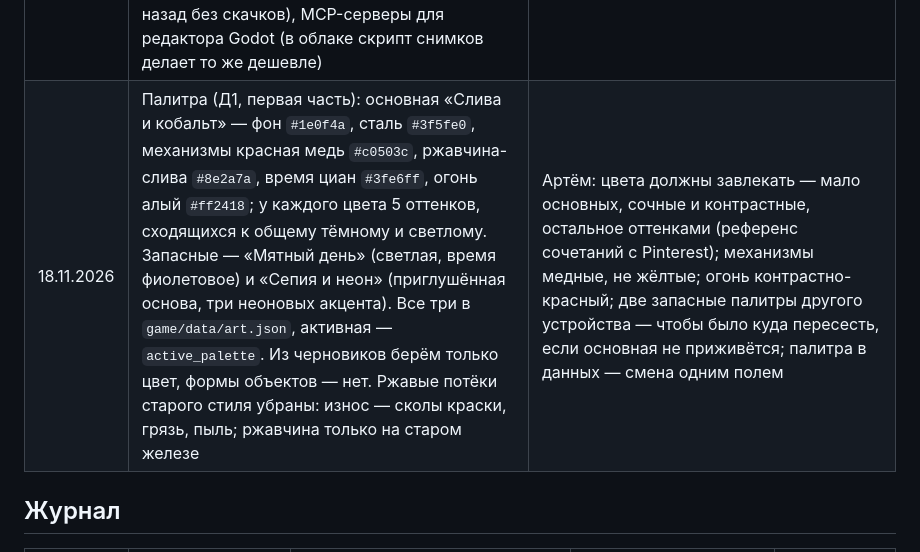
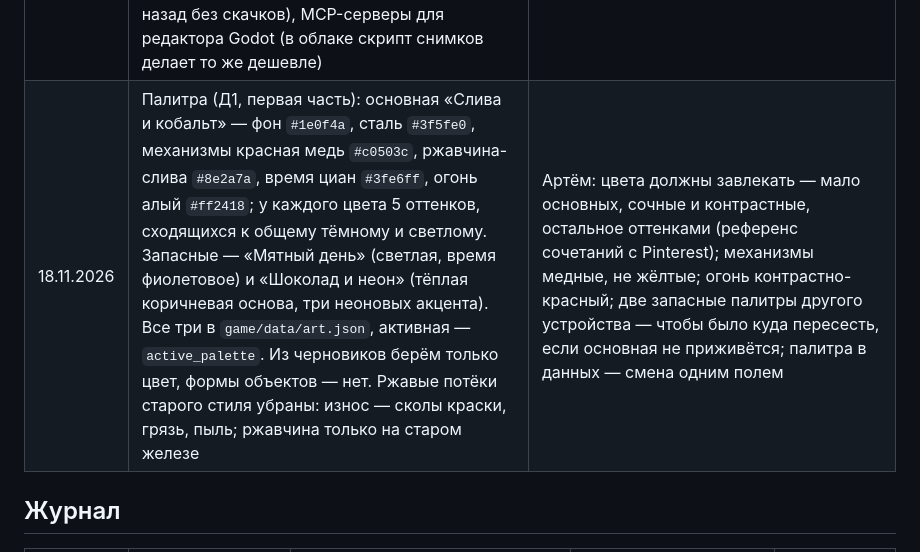
Before and after one commit to ArtemPridyba/shift-time, a Markdown page: docs/history.md, the part around the change. Rendered like a GitHub page.

```diff
--- a/docs/history.md
+++ b/docs/history.md
@@ -141,7 +141,7 @@
 | 17.11.2026 | Стиль (D44): не из трёх вариантов теста, а свой от сеттинга — завод или склад-полулаборатория недалёкого будущего, на грани механики и новой техники. Механизмы на виду: двери и платформы двигают шестерни, рейки, цепи и ленты (эскизы Артёма в `docs/art/reference/`: дверь — рейка между шестернями, шлюз — цепь на барабане, платформы — шестерни по зубчатой колонне и лента между звёздочками). Материалы — жесть, ржавый металл, дерево, резина, мягкое свечение; бумажных аппликаций и скотча нет. Вид сбоку с лёгким наклоном сверху: у пола и платформ видна верхняя грань, столкновения не меняются. Фон — склад-полулаборатория, свой у уровня. Герой — рабочий в комбинезоне и каске с устройством на руке. «Рывки» под Shift пробуем в Д7. Циан `#7FE8FF` остаётся (D47). Тест К1 не проводили | Артём: механизм из шестерён сам показывает направление времени и обратим кодом без скачков; заводской сеттинг уже держим (D34, D35); наклон даёт глубину без 3D и не трогает веб-сборку |
 | 17.11.2026 | Порядок (D59): первым — полный дизайн уровней 01–02 (Д0–Д9 в roadmap), новые уровни ждут и одеваются по их образцу; 3.3 Бориса на паузе. Делёж: Борис — механизмы и объекты (Д2, Д4, Д6, Д7), Артём — лист стиля, мир, герой, звук (Д1, Д3, Д5, Д8); всё на Opus в Claude Code; звук — последним в блоке. Делёж предварительный: кто освободился первым, берёт следующую свободную задачу, у которой готово всё, от чего она зависит, и вписывает себя в «Кто что делает» | Артём: дальше строить уровни без образца — переделывать их потом; у обоих Pro, Sonnet не нужен. Борис трогает сцены объектов, Артём — сцены уровней: так двое не правят один файл |
 | 17.11.2026 | Инструменты дизайна: Claude рисует кодом (шейдеры, частицы, детали механизмов, риг героя, SVG), смотрит на результат через `tools/shots.sh` (настоящий рендер на виртуальном экране облака, кадры по файлу решения, лист кадров и ролик), показывает команде страницей Artifact; растровые картинки — из приложения Gemini только там, где кодом выходит плоско. Не берём: SpriteCook и другие внешние генераторы спрайтов (чужая лицензия и подписка, покадровая анимация нейросети не идёт назад без скачков), MCP-серверы для редактора Godot (в облаке скрипт снимков делает то же дешевле) | Всё, что нарисовано кодом, обратимо и чисто по правам; без снимков Claude делает дизайн вслепую — проверено 17.11: Godot рисует уровень 01 через xvfb и Mesa в облаке |
-| 18.11.2026 | Палитра (Д1, первая часть): основная «Слива и кобальт» — фон `#1e0f4a`, сталь `#3f5fe0`, механизмы красная медь `#c0503c`, ржавчина-слива `#8e2a7a`, время циан `#3fe6ff`, огонь алый `#ff2418`; у каждого цвета 5 оттенков, сходящихся к общему тёмному и светлому. Запасные — «Мятный день» (светлая, время фиолетовое) и «Сепия и неон» (приглушённая основа, три неоновых акцента). Все три в `game/data/art.json`, активная — `active_palette`. Из черновиков берём только цвет, формы объектов — нет. Ржавые потёки старого стиля убраны: износ — сколы краски, грязь, пыль; ржавчина только на старом железе | Артём: цвета должны завлекать — мало основных, сочные и контрастные, остальное оттенками (референс сочетаний с Pinterest); механизмы медные, не жёлтые; огонь контрастно-красный; две запасные палитры другого устройства — чтобы было куда пересесть, если основная не приживётся; палитра в данных — смена одним полем |
+| 18.11.2026 | Палитра (Д1, первая часть): основная «Слива и кобальт» — фон `#1e0f4a`, сталь `#3f5fe0`, механизмы красная медь `#c0503c`, ржавчина-слива `#8e2a7a`, время циан `#3fe6ff`, огонь алый `#ff2418`; у каждого цвета 5 оттенков, сходящихся к общему тёмному и светлому. Запасные — «Мятный день» (светлая, время фиолетовое) и «Шоколад и неон» (тёплая коричневая основа, три неоновых акцента). Все три в `game/data/art.json`, активная — `active_palette`. Из черновиков берём только цвет, формы объектов — нет. Ржавые потёки старого стиля убраны: износ — сколы краски, грязь, пыль; ржавчина только на старом железе | Артём: цвета должны завлекать — мало основных, сочные и контрастные, остальное оттенками (референс сочетаний с Pinterest); механизмы медные, не жёлтые; огонь контрастно-красный; две запасные палитры другого устройства — чтобы было куда пересесть, если основная не приживётся; палитра в данных — смена одним полем |
 
 ## Журнал
 
```
Also changed, not shown: docs/art/palette.md (+5 -5 lines), docs/progress.md (+1 -1 lines), docs/art/palette/chocolate_neon.png (added), docs/art/palette/mint_day.png, docs/art/palette/sepia_neon.png (deleted), 2 other files.
